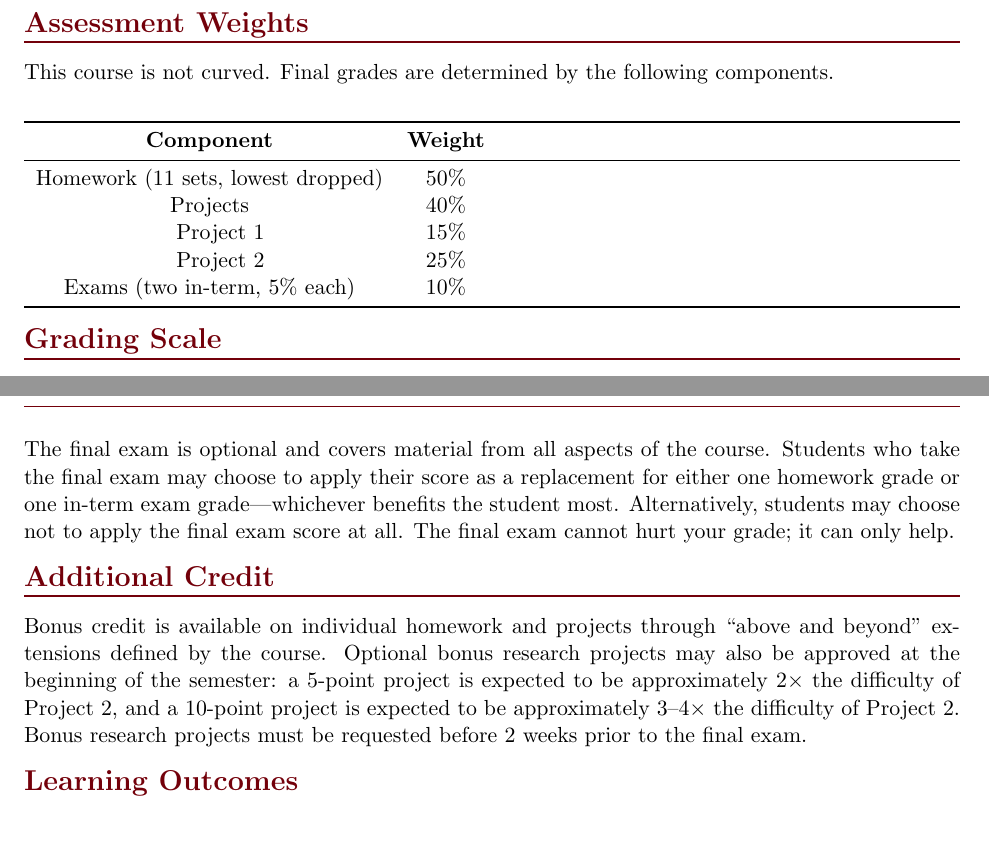
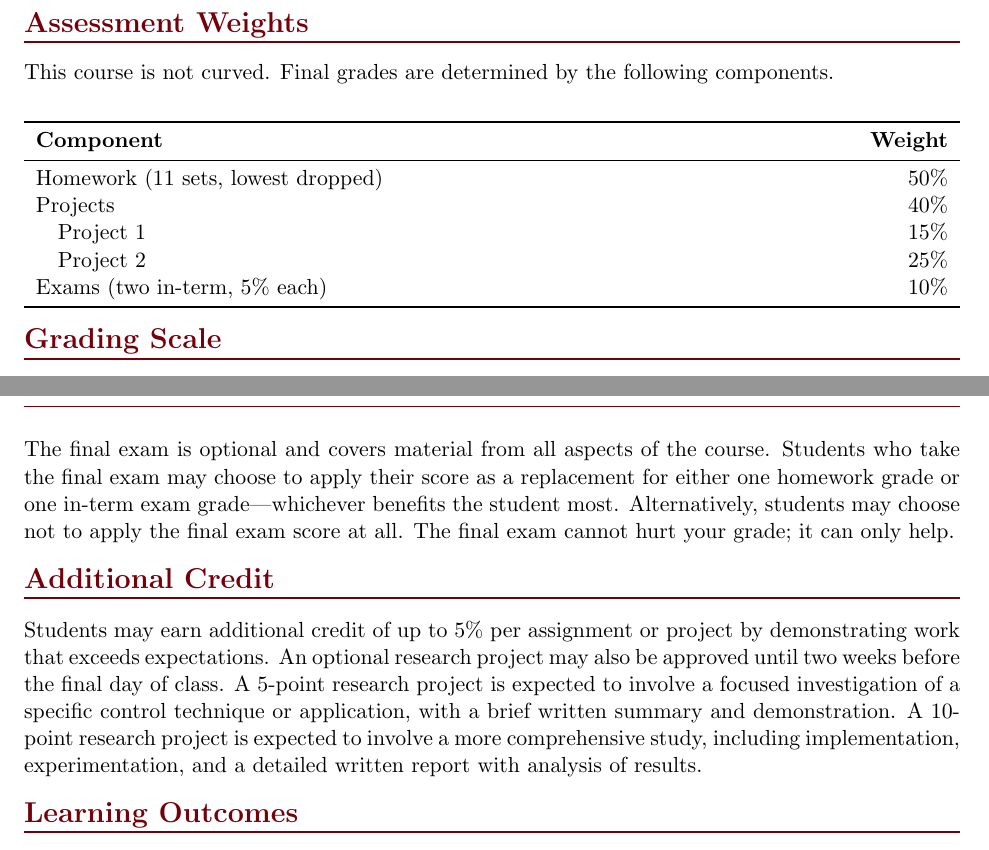
Before and after one commit to j-vaught/TextbookDevelopment, a LaTeX document (Controls_Modern_Practical/syllabus.tex): two parts of pages 2 and 3 of 8, joined at a grey line, cut so that both start at the same text, the shorter picture padded with empty space. The pictures show the PDF file Controls_Modern_Practical/syllabus.pdf that the author committed with the source.

Commit message:
Fix Assessment Weights table, update Additional Credit section

```diff
--- a/Controls_Modern_Practical/syllabus.tex
+++ b/Controls_Modern_Practical/syllabus.tex
@@ -170,7 +170,8 @@ Lecture emphasizes concepts, design reasoning, and engineering workflows rather
 This course is not curved. Final grades are determined by the following components.
 
 \vspace{1em}
-\begin{tabularx}{\linewidth}{xx}
+\noindent
+\begin{tabularx}{\linewidth}{X >{\raggedleft\arraybackslash}p{2cm}}
 \toprule
 \textbf{Component} & \textbf{Weight} \\
 \midrule
@@ -237,7 +238,7 @@ The final exam is optional and covers material from all aspects of the course. S
 \section*{Additional Credit}
 %-------------------------------------------------------------------------------
 
-Bonus credit is available on individual homework and projects through ``above and beyond'' extensions defined by the course. Optional bonus research projects may also be approved at the beginning of the semester: a 5-point project is expected to be approximately $2\times$ the difficulty of Project~2, and a 10-point project is expected to be approximately $3$--$4\times$ the difficulty of Project~2. Bonus research projects must be requested before 2 weeks prior to the final exam.
+Students may earn additional credit of up to 5\% per assignment or project by demonstrating work that exceeds expectations. An optional research project may also be approved until two weeks before the final day of class. A 5-point research project is expected to involve a focused investigation of a specific control technique or application, with a brief written summary and demonstration. A 10-point research project is expected to involve a more comprehensive study, including implementation, experimentation, and a detailed written report with analysis of results.
 
 %-------------------------------------------------------------------------------
 \section*{Learning Outcomes}
```
Also changed, not shown: Controls_Modern_Practical/syllabus.pdf.
